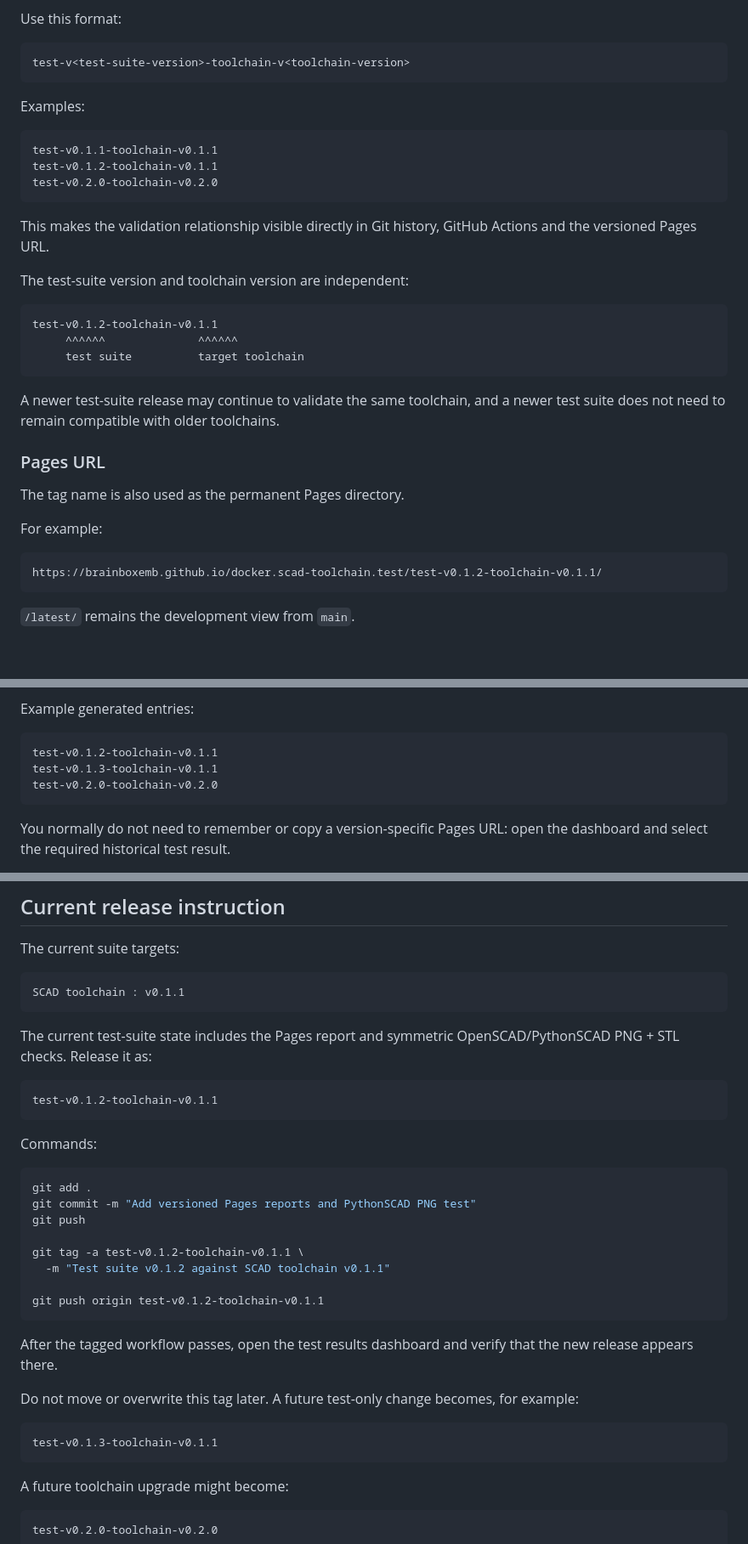
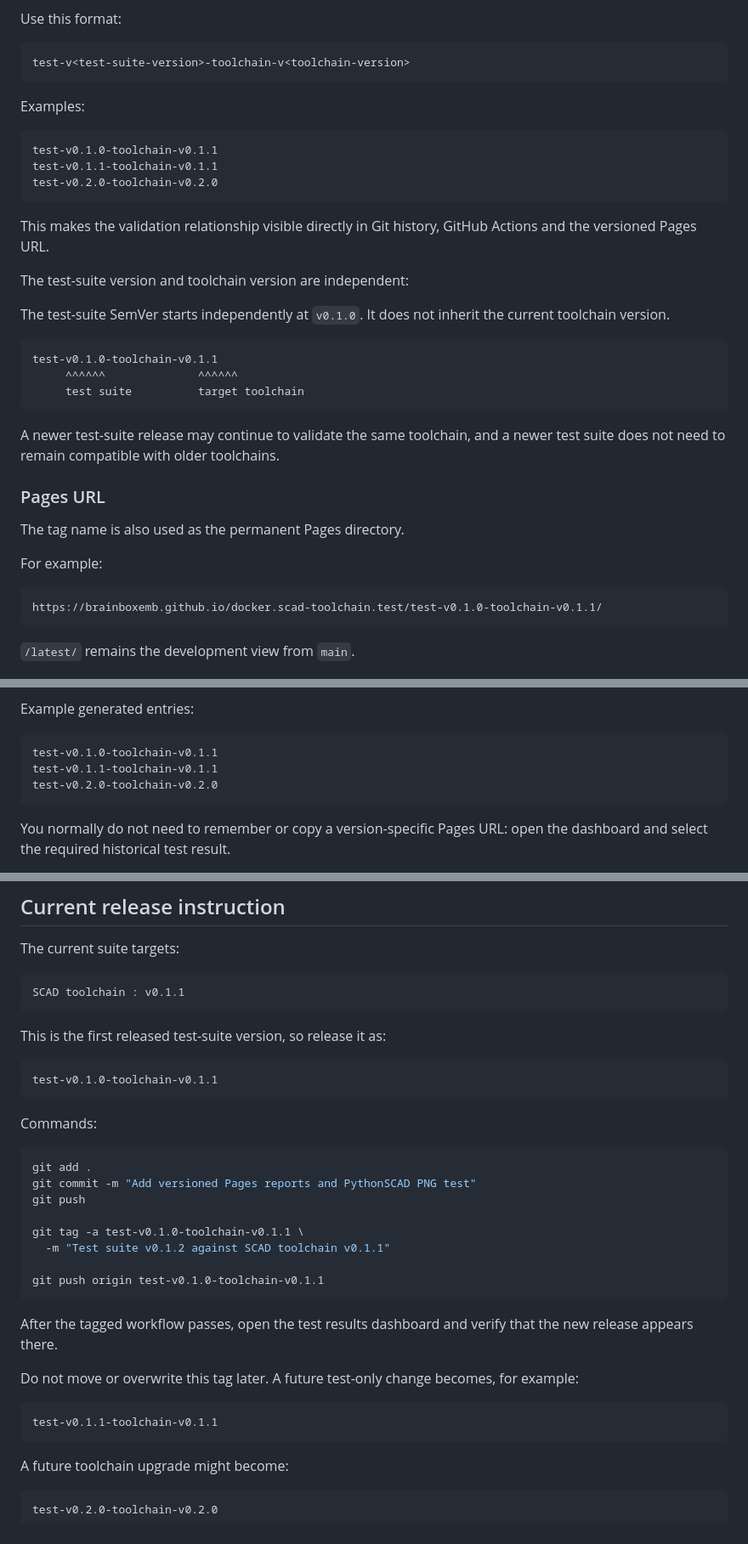
Before and after one commit to brainboxemb/docker.scad-toolchain.test, a Markdown page: README.md, 3 parts joined by grey strips. Shown at 85% size. Rendered like a GitHub page; blank space fills up the shorter version.

Commit message:
Clarify independent test suite versioning

````diff
--- a/README.md
+++ b/README.md
@@ -25,8 +25,8 @@ test-v<test-suite-version>-toolchain-v<toolchain-version>
 Examples:
 
 ```text
+test-v0.1.0-toolchain-v0.1.1
 test-v0.1.1-toolchain-v0.1.1
-test-v0.1.2-toolchain-v0.1.1
 test-v0.2.0-toolchain-v0.2.0
 ```
 
@@ -35,8 +35,10 @@ GitHub Actions and the versioned Pages URL.
 
 The test-suite version and toolchain version are independent:
 
+The test-suite SemVer starts independently at `v0.1.0`. It does not inherit the current toolchain version.
+
 ```text
-test-v0.1.2-toolchain-v0.1.1
+test-v0.1.0-toolchain-v0.1.1
      ^^^^^^              ^^^^^^
      test suite          target toolchain
 ```
@@ -51,7 +53,7 @@ The tag name is also used as the permanent Pages directory.
 For example:
 
 ```text
-https://brainboxemb.github.io/docker.scad-toolchain.test/test-v0.1.2-toolchain-v0.1.1/
+https://brainboxemb.github.io/docker.scad-toolchain.test/test-v0.1.0-toolchain-v0.1.1/
 ```
 
 `/latest/` remains the development view from `main`.
@@ -139,8 +141,8 @@ It contains:
 Example generated entries:
 
 ```text
-test-v0.1.2-toolchain-v0.1.1
-test-v0.1.3-toolchain-v0.1.1
+test-v0.1.0-toolchain-v0.1.1
+test-v0.1.1-toolchain-v0.1.1
 test-v0.2.0-toolchain-v0.2.0
 ```
 
@@ -420,11 +422,10 @@ The current suite targets:
 SCAD toolchain : v0.1.1
 ```
 
-The current test-suite state includes the Pages report and symmetric
-OpenSCAD/PythonSCAD PNG + STL checks. Release it as:
+This is the first released test-suite version, so release it as:
 
 ```text
-test-v0.1.2-toolchain-v0.1.1
+test-v0.1.0-toolchain-v0.1.1
 ```
 
 Commands:
@@ -434,10 +435,10 @@ git add .
 git commit -m "Add versioned Pages reports and PythonSCAD PNG test"
 git push
 
-git tag -a test-v0.1.2-toolchain-v0.1.1 \
+git tag -a test-v0.1.0-toolchain-v0.1.1 \
   -m "Test suite v0.1.2 against SCAD toolchain v0.1.1"
 
-git push origin test-v0.1.2-toolchain-v0.1.1
+git push origin test-v0.1.0-toolchain-v0.1.1
 ```
 
 After the tagged workflow passes, open the test results dashboard and verify that the new release appears there.
@@ -446,7 +447,7 @@ Do not move or overwrite this tag later. A future test-only change becomes,
 for example:
 
 ```text
-test-v0.1.3-toolchain-v0.1.1
+test-v0.1.1-toolchain-v0.1.1
 ```
 
 A future toolchain upgrade might become:
````
Also changed, not shown: other parts of README.md (+6 -6 lines).
